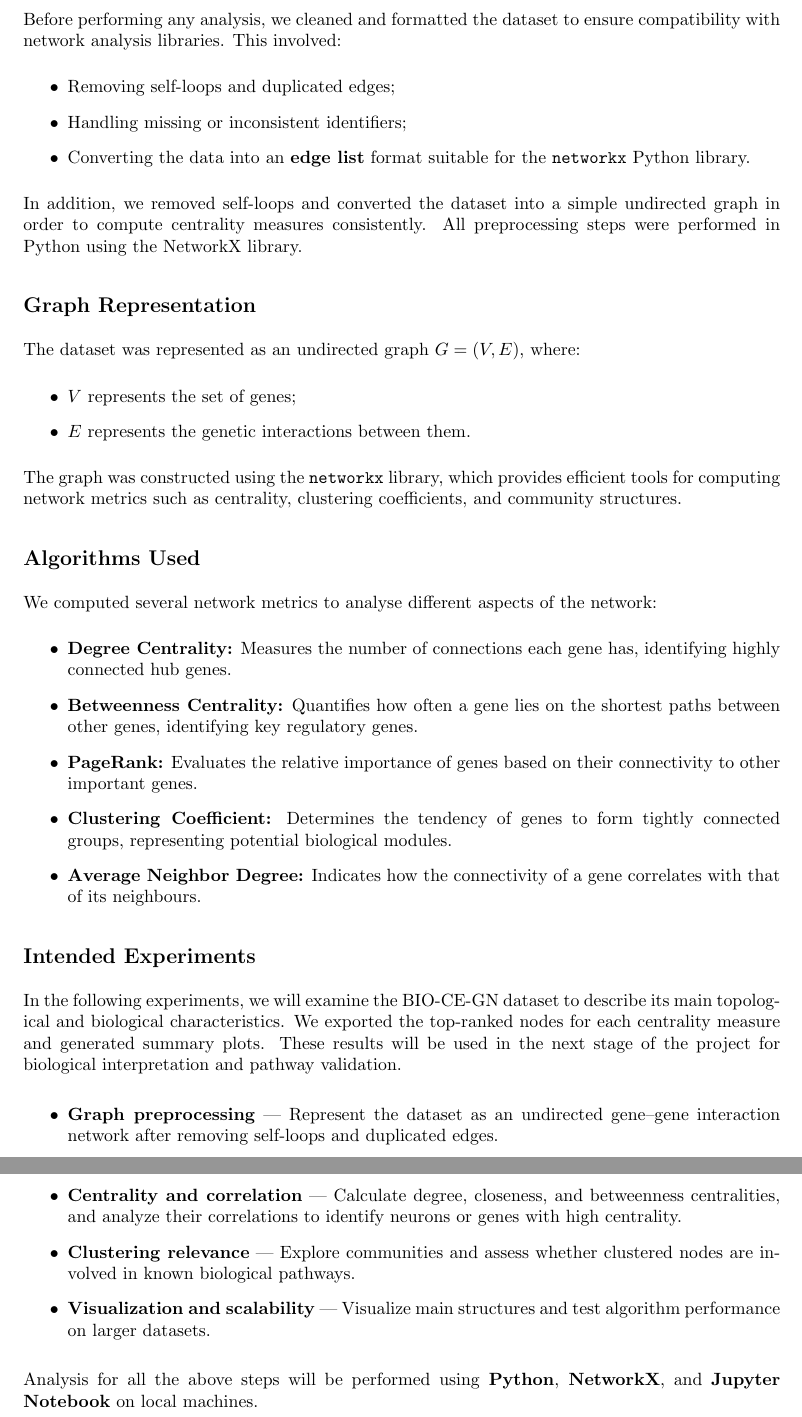
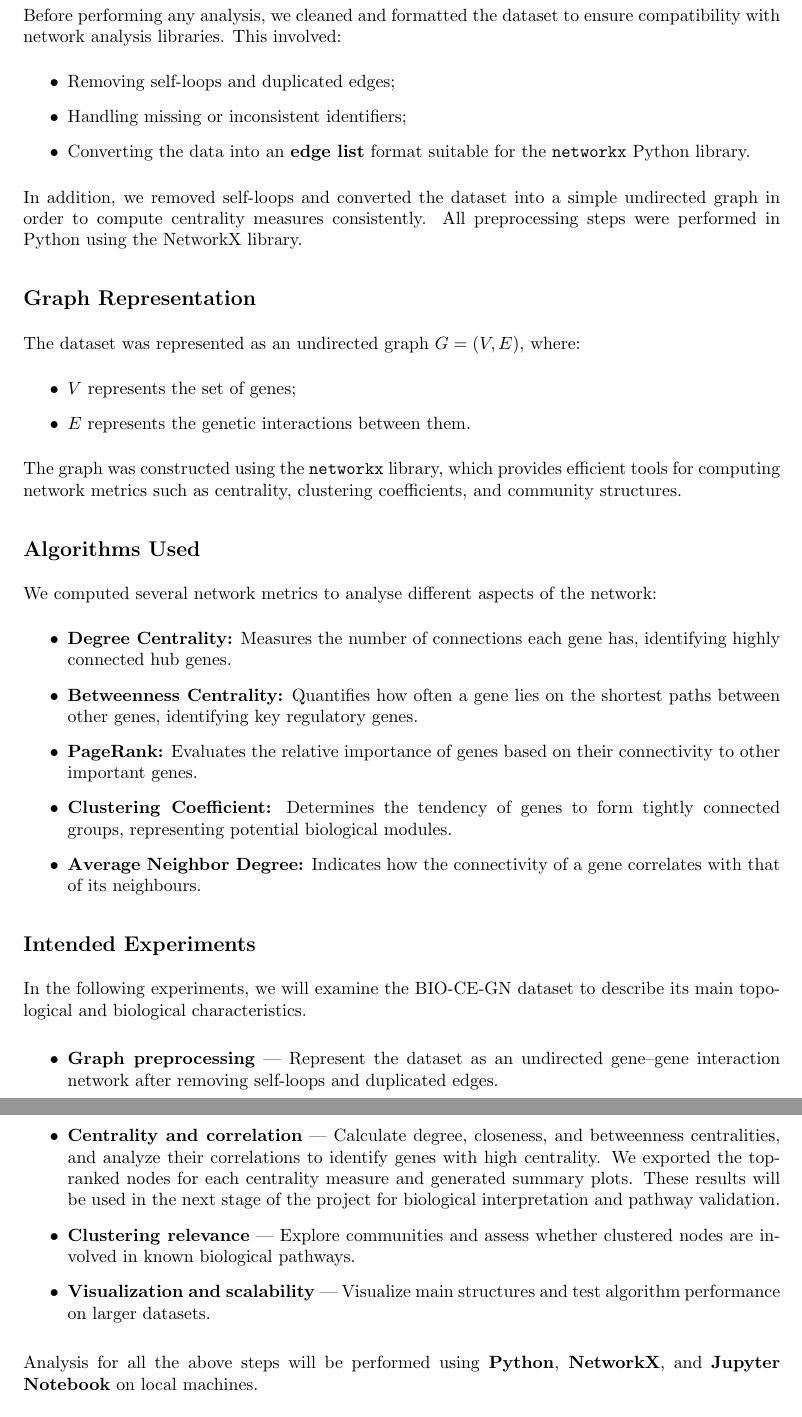
Before and after one commit to francescazaccarin/LFN-BIO-CE-GN, a LaTeX paper (final-report/source/main.tex, which reads final-report/source/chapters/introduction.tex): two parts of pages 4 and 5 of 6, joined at a grey line, cut so that both start at the same text. Compiled offline with pdfLaTeX.

Commit message:
Update introduction.tex

```diff
--- a/final-report/source/chapters/introduction.tex
+++ b/final-report/source/chapters/introduction.tex
@@ -75,8 +75,6 @@ We computed several network metrics to analyse different aspects of the network:
 \subsection{Intended Experiments}
 
 In the following experiments, we will examine the BIO-CE-GN dataset to describe its main topological and biological characteristics.
-We exported the top-ranked nodes for each centrality measure and generated summary plots.
-These results will be used in the next stage of the project for biological interpretation and pathway validation.
 
 \begin{itemize}
     \item \textbf{Graph preprocessing} — Represent the dataset as an undirected gene–gene interaction network after removing self-loops and duplicated edges.
@@ -85,7 +83,9 @@ These results will be used in the next stage of the project for biological inter
      with an average degree of 48.36 and a density of 0.0218.
      We also computed centrality scores for all nodes and generated the Pearson
      correlation matrix between degree, betweenness and PageRank.
-    \item \textbf{Centrality and correlation} — Calculate degree, closeness, and betweenness centralities, and analyze their correlations to identify neurons or genes with high centrality.
+    \item \textbf{Centrality and correlation} — Calculate degree, closeness, and betweenness centralities, and analyze their correlations to identify genes with high centrality.
+    We exported the top-ranked nodes for each centrality measure and generated summary plots.
+    These results will be used in the next stage of the project for biological interpretation and pathway validation.
     \item \textbf{Clustering relevance} — Explore communities and assess whether clustered nodes are involved in known biological pathways.
     \item \textbf{Visualization and scalability} — Visualize main structures and test algorithm performance on larger datasets.
 \end{itemize}
```
